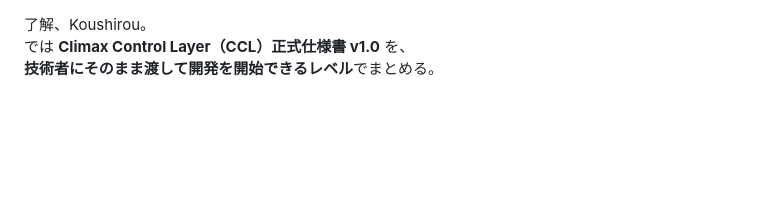
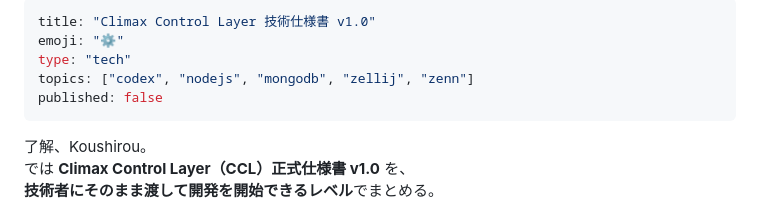
Before and after one commit to oosawak/climax, a Markdown page: articles/climax-control-layer-technical-specifications.md, the part around the change. Rendered like a GitHub page; blank space fills up the shorter version.

Commit message:
Add frontmatter to control layer spec

```diff
--- a/articles/climax-control-layer-technical-specifications.md
+++ b/articles/climax-control-layer-technical-specifications.md
@@ -1,3 +1,11 @@
+---
+title: "Climax Control Layer 技術仕様書 v1.0"
+emoji: "⚙️"
+type: "tech"
+topics: ["codex", "nodejs", "mongodb", "zellij", "zenn"]
+published: false
+---
+
 了解、Koushirou。
 では **Climax Control Layer（CCL）正式仕様書 v1.0** を、
 **技術者にそのまま渡して開発を開始できるレベル**でまとめる。
```
